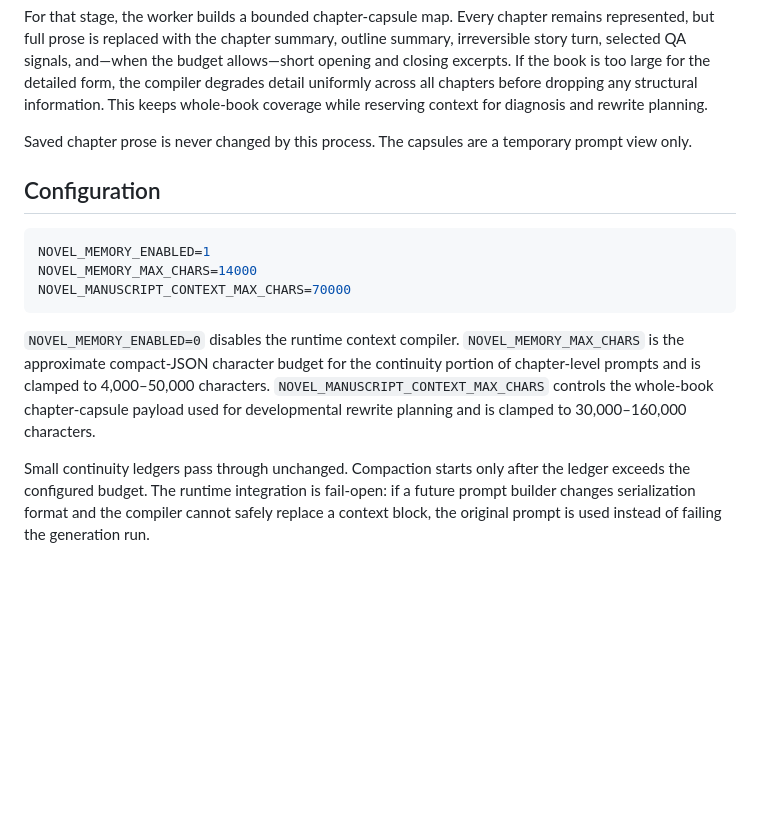
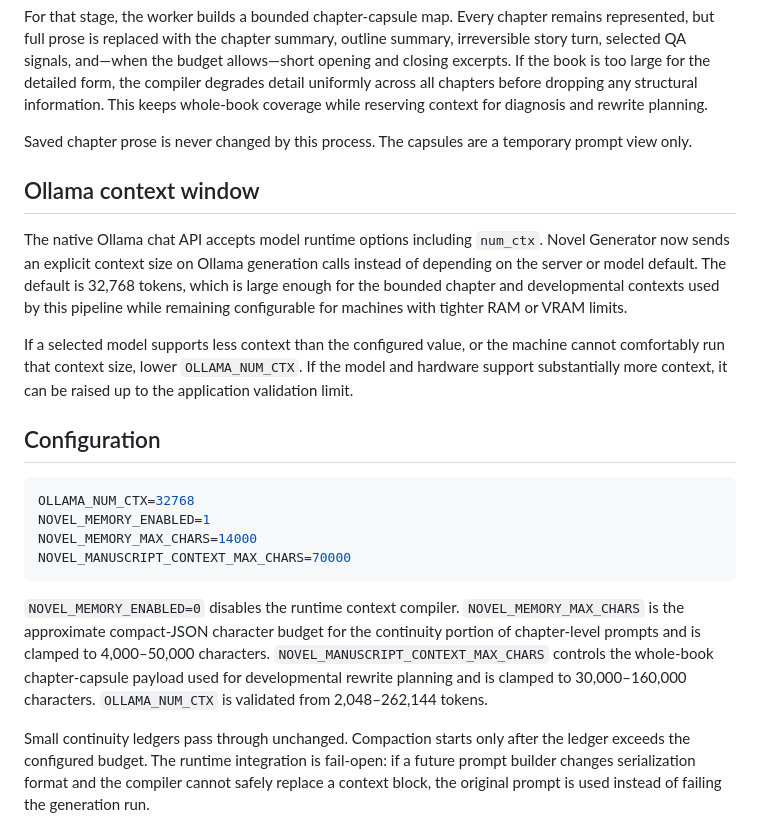
Before and after one commit to ProhibitedTV/Novel-Generator, a Markdown page: docs/novel-memory.md, the part around the change. GitHub-like rendering; blank space fills up the shorter version.

Commit message:
Document explicit Ollama long-context configuration

````diff
--- a/docs/novel-memory.md
+++ b/docs/novel-memory.md
@@ -16,15 +16,22 @@ For that stage, the worker builds a bounded chapter-capsule map. Every chapter r
 
 Saved chapter prose is never changed by this process. The capsules are a temporary prompt view only.
 
+## Ollama context window
+
+The native Ollama chat API accepts model runtime options including `num_ctx`. Novel Generator now sends an explicit context size on Ollama generation calls instead of depending on the server or model default. The default is 32,768 tokens, which is large enough for the bounded chapter and developmental contexts used by this pipeline while remaining configurable for machines with tighter RAM or VRAM limits.
+
+If a selected model supports less context than the configured value, or the machine cannot comfortably run that context size, lower `OLLAMA_NUM_CTX`. If the model and hardware support substantially more context, it can be raised up to the application validation limit.
+
 ## Configuration
 
 ```env
+OLLAMA_NUM_CTX=32768
 NOVEL_MEMORY_ENABLED=1
 NOVEL_MEMORY_MAX_CHARS=14000
 NOVEL_MANUSCRIPT_CONTEXT_MAX_CHARS=70000
 ```
 
-`NOVEL_MEMORY_ENABLED=0` disables the runtime context compiler. `NOVEL_MEMORY_MAX_CHARS` is the approximate compact-JSON character budget for the continuity portion of chapter-level prompts and is clamped to 4,000–50,000 characters. `NOVEL_MANUSCRIPT_CONTEXT_MAX_CHARS` controls the whole-book chapter-capsule payload used for developmental rewrite planning and is clamped to 30,000–160,000 characters.
+`NOVEL_MEMORY_ENABLED=0` disables the runtime context compiler. `NOVEL_MEMORY_MAX_CHARS` is the approximate compact-JSON character budget for the continuity portion of chapter-level prompts and is clamped to 4,000–50,000 characters. `NOVEL_MANUSCRIPT_CONTEXT_MAX_CHARS` controls the whole-book chapter-capsule payload used for developmental rewrite planning and is clamped to 30,000–160,000 characters. `OLLAMA_NUM_CTX` is validated from 2,048–262,144 tokens.
 
 Small continuity ledgers pass through unchanged. Compaction starts only after the ledger exceeds the configured budget. The runtime integration is fail-open: if a future prompt builder changes serialization format and the compiler cannot safely replace a context block, the original prompt is used instead of failing the generation run.
 
````
